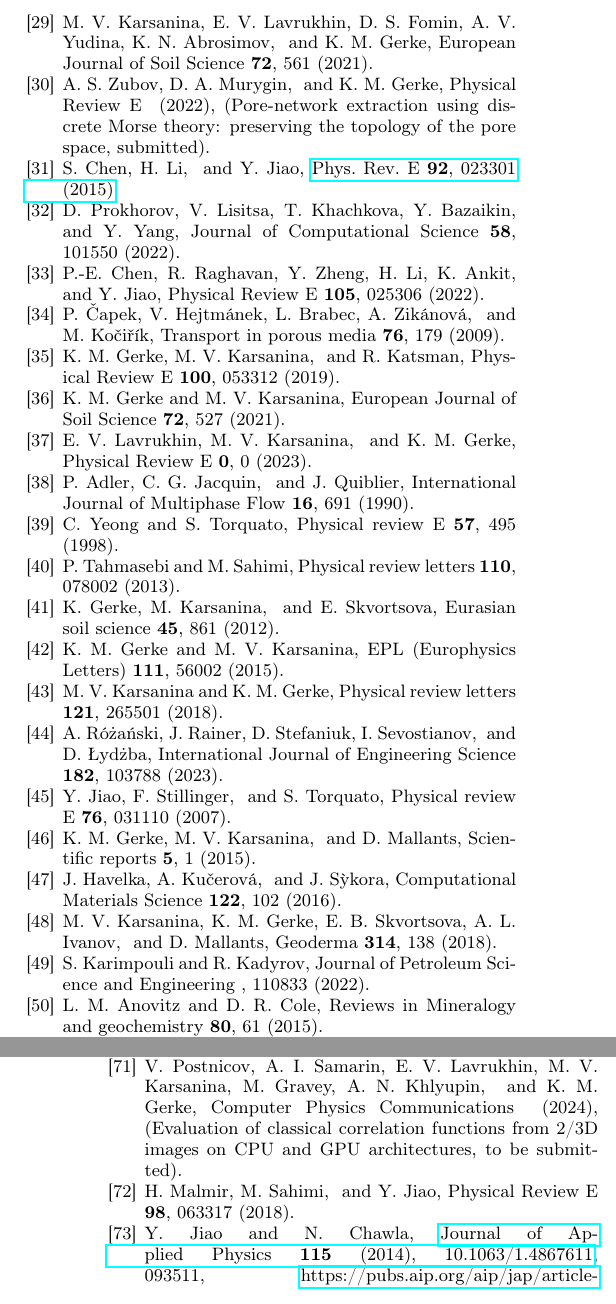
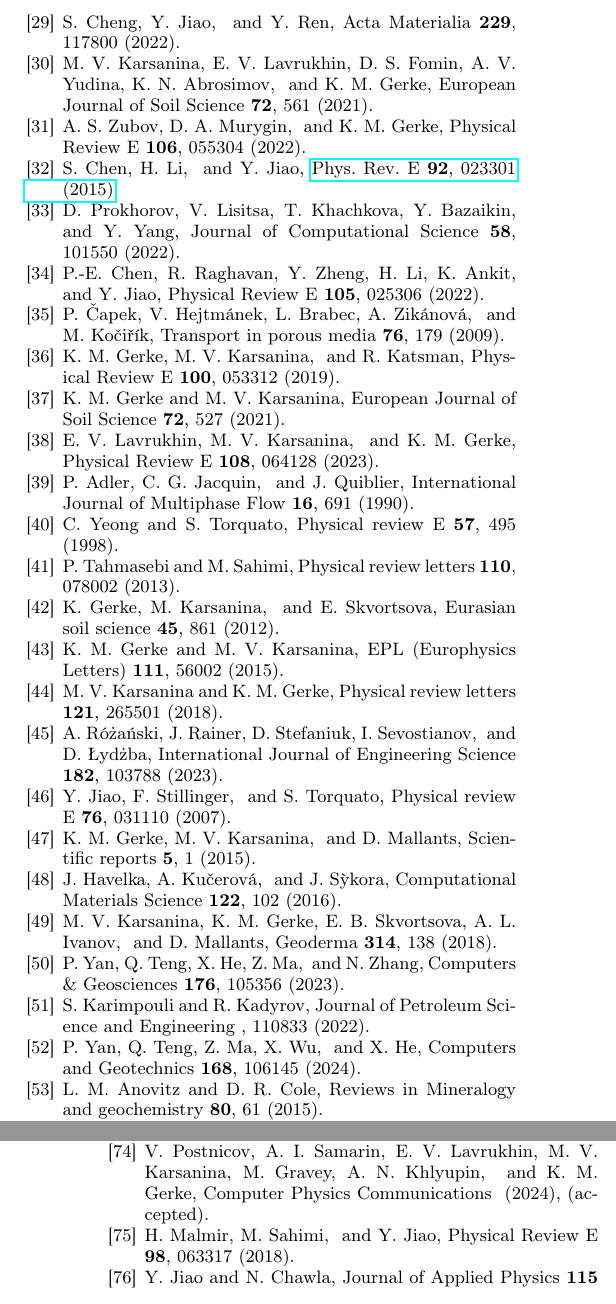
Before and after one commit to fatimp/three-point-paper, a LaTeX paper (paper.tex, which reads paper.bib): two parts of the columns of pages 17 and 18 of 18, joined at a grey line, cut at the place of the change. Compiled offline with pdfLaTeX.

Commit message:
revision some chages part1

```diff
--- a/paper.bib
+++ b/paper.bib
@@ -618,11 +618,14 @@ publisher={Wiley Online Library}
 }
 
 @article{PNM_Morse,
-  title={Pore-network extraction using discrete Morse theory: preserving the topology of the pore space},
+  title={Pore-network extraction using discrete Morse theory: Preserving the topology of the pore space},
   author={Zubov, Andrey S and Murygin, Dmitry A and Gerke, Kirill M},
   journal={Physical Review E},
+  volume={106},
+  number={5},
+  pages={055304},
   year={2022},
-  note={(Pore-network extraction using discrete Morse theory: preserving the topology of the pore space, submitted)}
+  publisher={APS}
 }
 
 @article{CFsjlpaper,
@@ -630,7 +633,7 @@ publisher={Wiley Online Library}
   author={Postnicov, Vasily and Samarin, Alexei I and Lavrukhin, Efim V and Karsanina, Marina V and Gravey, Mathieu and Khlyupin, Alexey N and Gerke, Kirill M},
   journal={Computer Physics Communications},
   year={2024},
-  note={(Evaluation of classical correlation functions from 2/3D images on CPU and GPU architectures, to be submitted)}
+  note={(accepted)}
 }
 
 @article{khlyupin2015fractal,
@@ -939,19 +942,15 @@ publisher={Wiley Online Library}
 }
 
 @article{10.1063/1.4867611,
-  author = {Jiao, Yang and Chawla, Nikhilesh},
-  title = "{Modeling and characterizing anisotropic inclusion orientation in heterogeneous material via directional cluster functions and stochastic microstructure reconstruction}",
-  journal = {Journal of Applied Physics},
-  volume = {115},
-  number = {9},
-  year = {2014},
-  month = {03},
-  issn = {0021-8979},
-  doi = {10.1063/1.4867611},
-  url = {https://doi.org/10.1063/1.4867611},
-  note = {093511},
-  eprint = {https://pubs.aip.org/aip/jap/article-pdf/doi/10.1063/1.4867611/13762391/093511\_1\_online.pdf},
-}
+  title={Modeling and characterizing anisotropic inclusion orientation in heterogeneous material via directional cluster functions and stochastic microstructure reconstruction},
+  author={Jiao, Yang and Chawla, Nikhilesh},
+  journal={Journal of Applied Physics},
+  volume={115},
+  number={9},
+  year={2014},
+  publisher={AIP Publishing}
+}
+
 
 @article{4728561,
   author={AbuBaker, Ayman and Qahwaji, Rami and Ipson, Stan and Saleh, Mohmmad},
@@ -1262,12 +1261,13 @@ publisher={Wiley Online Library}
   title={Measuring structural nonstationarity: The use of imaging information to quantify homogeneity and inhomogeneity},
   author={Lavrukhin, Efim V and Karsanina, Marina V and Gerke, Kirill M},
   journal={Physical Review E},
-  volume={0},
-  number={0},
-  pages={0},
+  volume={108},
+  number={6},
+  pages={064128},
   year={2023},
   publisher={APS}
 }
+
 
 @article{anovitz2015characterization,
   title={Characterization and analysis of porosity and pore structures},
@@ -1541,0 +1546 @@ keywords = {Correlation functions, Structure characterization, Structural descri
+  journal={Acta Materialia},
@@ -1541,0 +1567,5 @@ keywords = {Correlation functions, Structure characterization, Structural descri
+  volume={168},
+  pages={106145},
+  year={2024},
+  publisher={Elsevier}
+}
```
Also changed, not shown: paper.tex (+8 -8 lines), paper.bib (24 more changed lines).
